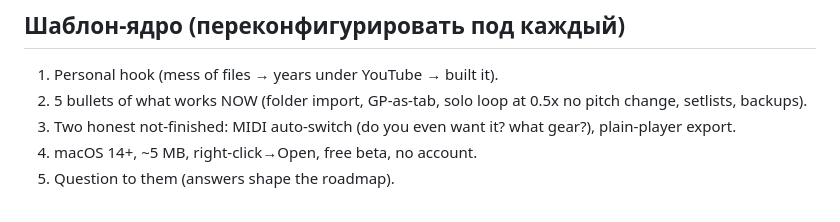
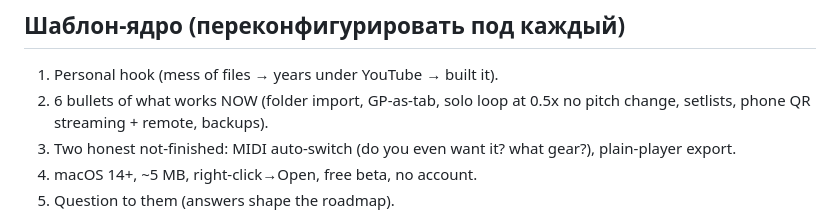
Before and after one commit to vitas/jamcrate-beta, a Markdown page: where-to-post-en.md, the part around the change. Rendered like a GitHub page.

Commit message:
site: 2026-09-18 08:35 update

```diff
--- a/where-to-post-en.md
+++ b/where-to-post-en.md
@@ -52,7 +52,7 @@ Discord-серверы гитарных школ (JTC и т.п.) — спам-п
 
 ## Шаблон-ядро (переконфигурировать под каждый)
 1. Personal hook (mess of files → years under YouTube → built it).
-2. 5 bullets of what works NOW (folder import, GP-as-tab, solo loop at 0.5x no pitch change, setlists, backups).
+2. 6 bullets of what works NOW (folder import, GP-as-tab, solo loop at 0.5x no pitch change, setlists, phone QR streaming + remote, backups).
 3. Two honest not-finished: MIDI auto-switch (do you even want it? what gear?), plain-player export.
 4. macOS 14+, ~5 MB, right-click→Open, free beta, no account.
 5. Question to them (answers shape the roadmap).
```
Also changed, not shown: forum-guitarplayer-ru.md (+1 -0 lines).
